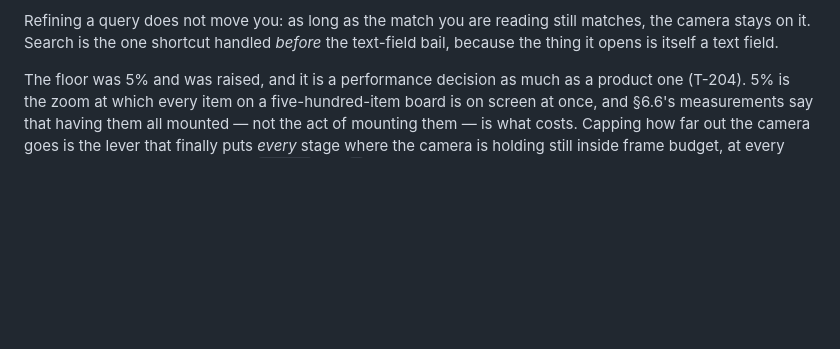
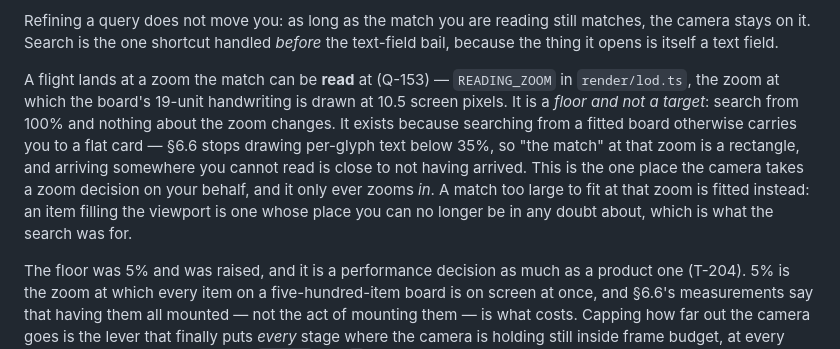
Before and after one commit to PhilVon/schizoboard, a Markdown page: docs/DESIGN.md, the part around the change. Drawn GitHub-style; blank space fills up the shorter version.

Commit message:
Record the landing zoom in DESIGN 3.7 [T-85]
Co-Authored-By: Claude <noreply@anthropic.com>
Claude-Session: https://claude.ai/code/session_01BucAwT2sFBqTMEz3BmiEee

```diff
--- a/docs/DESIGN.md
+++ b/docs/DESIGN.md
@@ -350,6 +350,8 @@ Zoom range is **15% to 400%**. The board is unbounded in every direction.
 The match you arrive at flashes, one at a time, in the same amber §7.6 uses. Flashing *every* match — so you could see the shape of the answer — was considered and rejected: eleven items pulsing at once is the board sorting itself for you, which is the thing §2.5 rules out, and it stops the flash meaning "this one". The field reports a count ("3 of 7") and that is the entire extent of the summary. There is no result list to click, nothing is dimmed, and every item on the board stays exactly where it was and exactly as visible.
 
 Refining a query does not move you: as long as the match you are reading still matches, the camera stays on it. Search is the one shortcut handled *before* the text-field bail, because the thing it opens is itself a text field.
+
+A flight lands at a zoom the match can be **read** at (Q-153) — `READING_ZOOM` in `render/lod.ts`, the zoom at which the board's 19-unit handwriting is drawn at 10.5 screen pixels. It is a *floor and not a target*: search from 100% and nothing about the zoom changes. It exists because searching from a fitted board otherwise carries you to a flat card — §6.6 stops drawing per-glyph text below 35%, so "the match" at that zoom is a rectangle, and arriving somewhere you cannot read is close to not having arrived. This is the one place the camera takes a zoom decision on your behalf, and it only ever zooms *in*. A match too large to fit at that zoom is fitted instead: an item filling the viewport is one whose place you can no longer be in any doubt about, which is what the search was for.
 
 The floor was 5% and was raised, and it is a performance decision as much as a product one (T-204). 5% is the zoom at which every item on a five-hundred-item board is on screen at once, and §6.6's measurements say that having them all mounted — not the act of mounting them — is what costs. Capping how far out the camera goes is the lever that finally puts *every* stage where the camera is holding still inside frame budget, at every zoom. It costs exactly one thing: `Ctrl+0` and `F` on a board larger than 15% can frame will centre it and show most of it rather than all of it — a board over roughly 8,500 by 5,700 units, about 28 by 19 pasted photographs.
 
```
